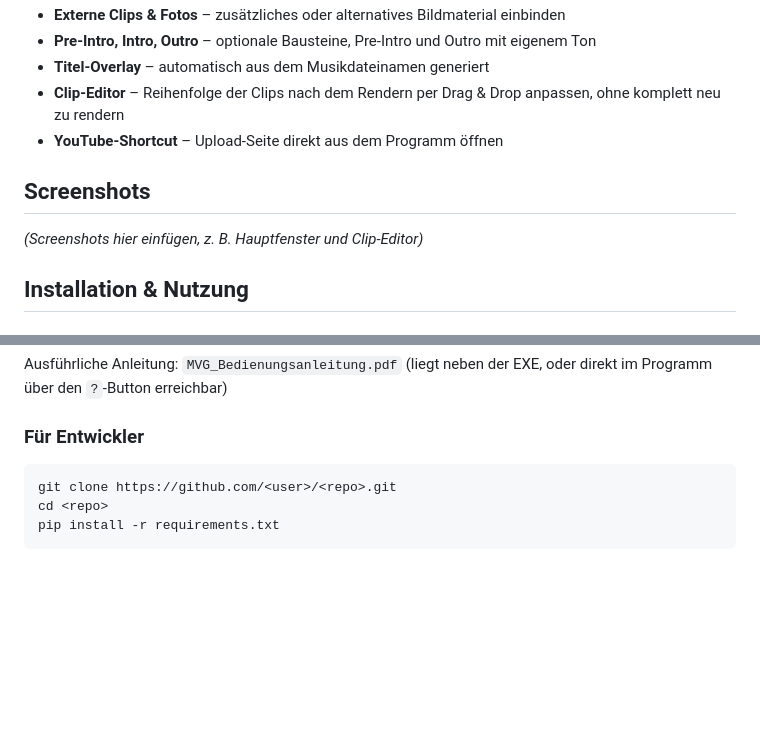
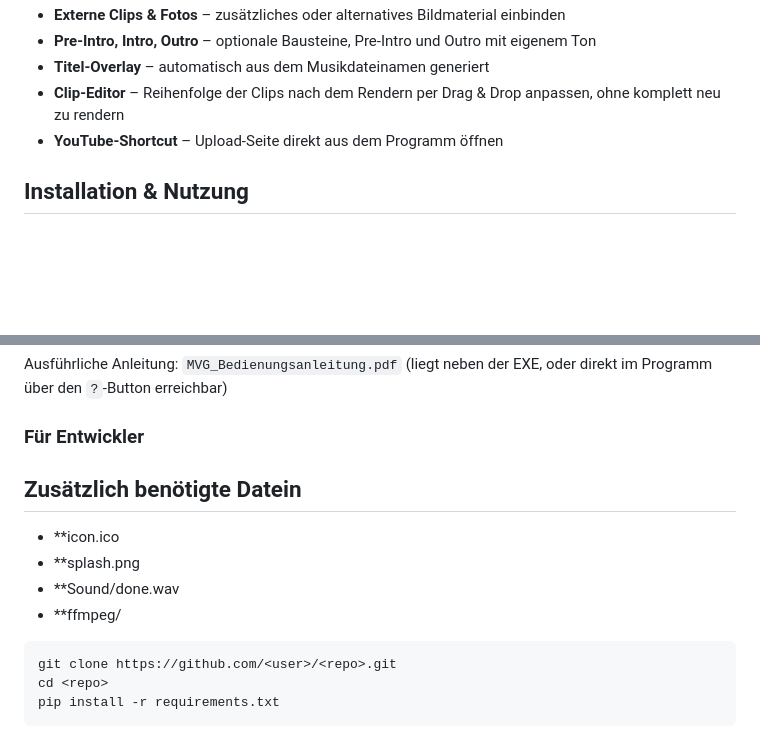
Before and after one commit to loopweb/musik-video-generator, a Markdown page: README.md, 2 parts joined by grey strips. Drawn GitHub-style; blank space fills up the shorter version.

````diff
--- a/README.md
+++ b/README.md
@@ -23,10 +23,6 @@ Fertige Windows-EXE (portable, kein Python nötig):
 - **Clip-Editor** – Reihenfolge der Clips nach dem Rendern per Drag & Drop anpassen, ohne komplett neu zu rendern
 - **YouTube-Shortcut** – Upload-Seite direkt aus dem Programm öffnen
 
-## Screenshots
-
-*(Screenshots hier einfügen, z. B. Hauptfenster und Clip-Editor)*
-
 ## Installation & Nutzung
 
 ### Für Anwender
@@ -39,6 +35,13 @@ Fertige Windows-EXE (portable, kein Python nötig):
 Ausführliche Anleitung: `MVG_Bedienungsanleitung.pdf` (liegt neben der EXE, oder direkt im Programm über den `?`-Button erreichbar)
 
 ### Für Entwickler
+
+## Zusätzlich benötigte Datein
+
+- **icon.ico
+- **splash.png
+- **Sound/done.wav
+- **ffmpeg/
 
 ```bash
 git clone https://github.com/<user>/<repo>.git
````
